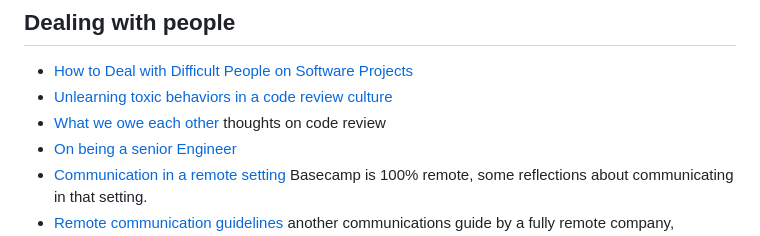
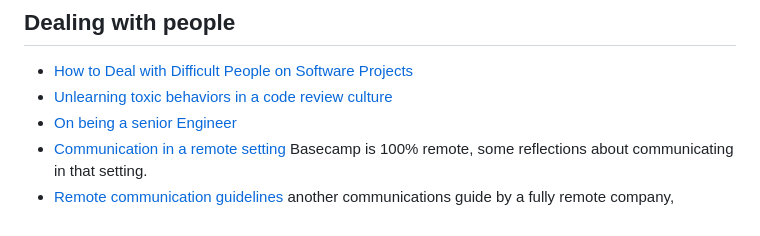
Before and after one commit to chrisglass/links, a Markdown page: README.md, the part around the change. Drawn GitHub-style.

Commit message:
Remove offline website :(

```diff
--- a/README.md
+++ b/README.md
@@ -134,7 +134,6 @@ A collection of language-specific links.
 
 - [How to Deal with Difficult People on Software Projects](https://people.neilon.software/)
 - [Unlearning toxic behaviors in a code review culture](https://medium.com/@sandya.sankarram/unlearning-toxic-behaviors-in-a-code-review-culture-b7c295452a3c)
-- [What we owe each other](https://unhandledexpression.com/what-we-owe-each-other/) thoughts on code review
 - [On being a senior Engineer](https://www.kitchensoap.com/2012/10/25/on-being-a-senior-engineer/)
 - [Communication in a remote setting](https://basecamp.com/guides/how-we-communicate) Basecamp is 100% remote, some reflections about communicating in that setting.
 - [Remote communication guidelines](https://shiphero.com/careers/communication-guidelines/) another communications guide by a fully remote company, Shiphero
```
